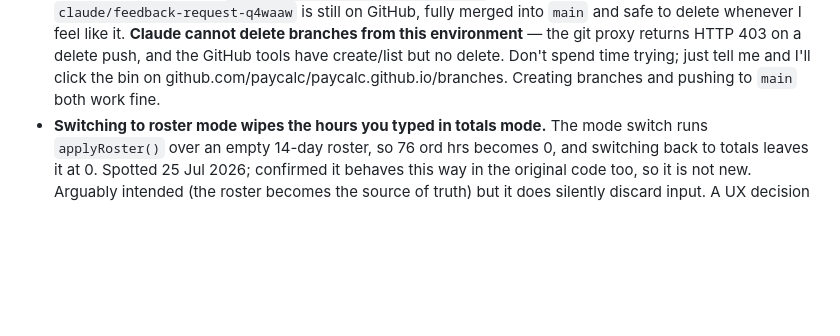
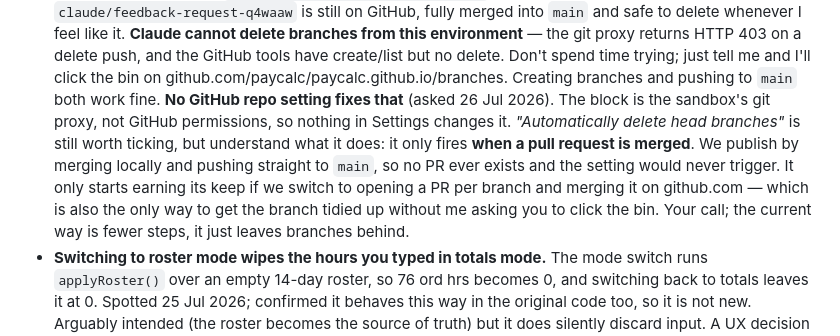
Before and after one commit to paycalc/paycalc.github.io, a Markdown page: CLAUDE.md, the part around the change. Drawn GitHub-style; blank space fills up the shorter version.

Commit message:
CLAUDE.md: record why repo settings can't fix branch deletion
The 403 on a delete push comes from the sandbox's git proxy, not from
GitHub permissions, so no repository setting changes it. Notes that
"Automatically delete head branches" only fires on pull request merge,
which never happens while we publish by merging locally and pushing to
main - so it would only help if we moved to a PR-per-branch workflow.

Co-Authored-By: Claude Opus 5 <noreply@anthropic.com>
Claude-Session: https://claude.ai/code/session_01WfcW1viEx8R661CAfT9Cdf

```diff
--- a/CLAUDE.md
+++ b/CLAUDE.md
@@ -318,6 +318,16 @@ the engine does. Nothing to change; don't raise it again.
   but no delete. Don't spend time trying; just tell me and I'll click the
   bin on github.com/paycalc/paycalc.github.io/branches. Creating branches
   and pushing to `main` both work fine.
+  **No GitHub repo setting fixes that** (asked 26 Jul 2026). The block is
+  the sandbox's git proxy, not GitHub permissions, so nothing in Settings
+  changes it. *"Automatically delete head branches"* is still worth ticking,
+  but understand what it does: it only fires **when a pull request is
+  merged**. We publish by merging locally and pushing straight to `main`,
+  so no PR ever exists and the setting would never trigger. It only starts
+  earning its keep if we switch to opening a PR per branch and merging it
+  on github.com — which is also the only way to get the branch tidied up
+  without me asking you to click the bin. Your call; the current way is
+  fewer steps, it just leaves branches behind.
 - **Switching to roster mode wipes the hours you typed in totals mode.**
   The mode switch runs `applyRoster()` over an empty 14-day roster, so
   76 ord hrs becomes 0, and switching back to totals leaves it at 0.
```
